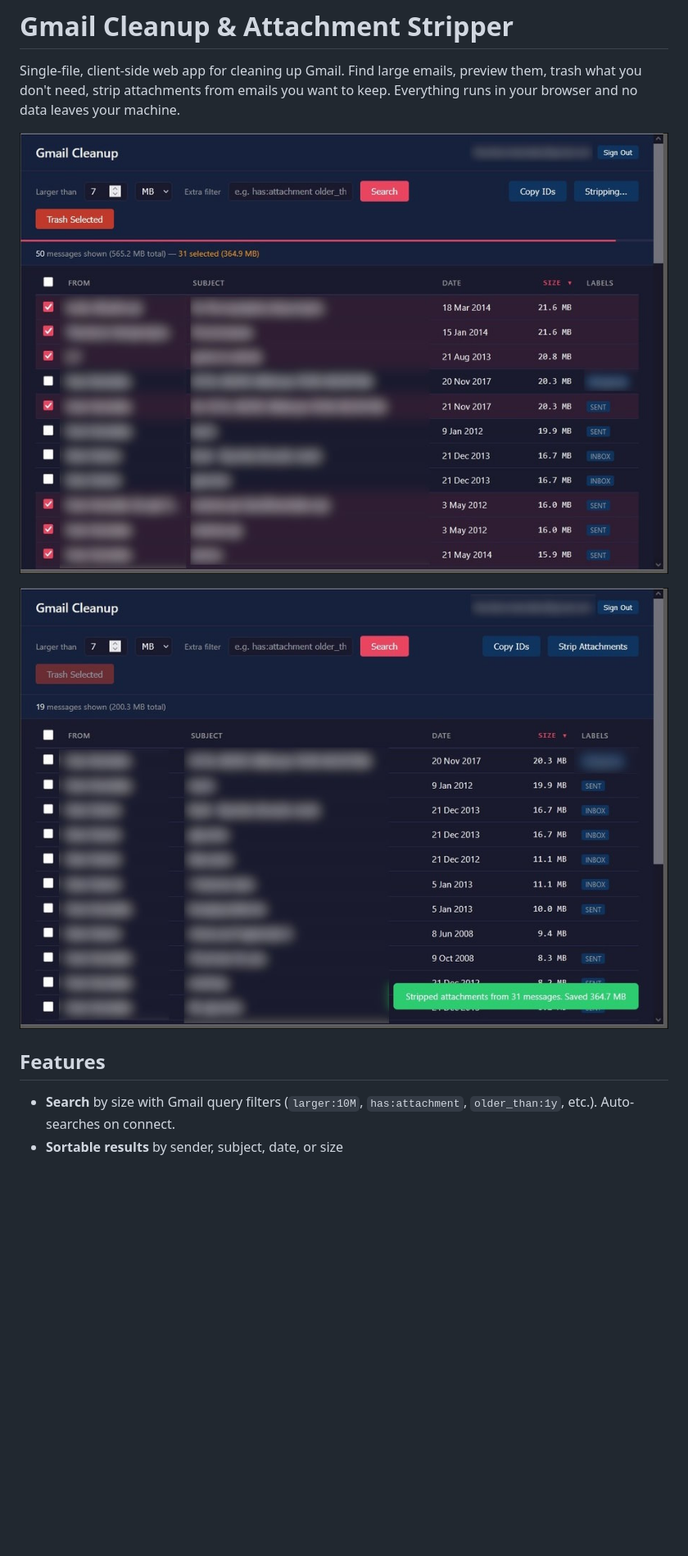
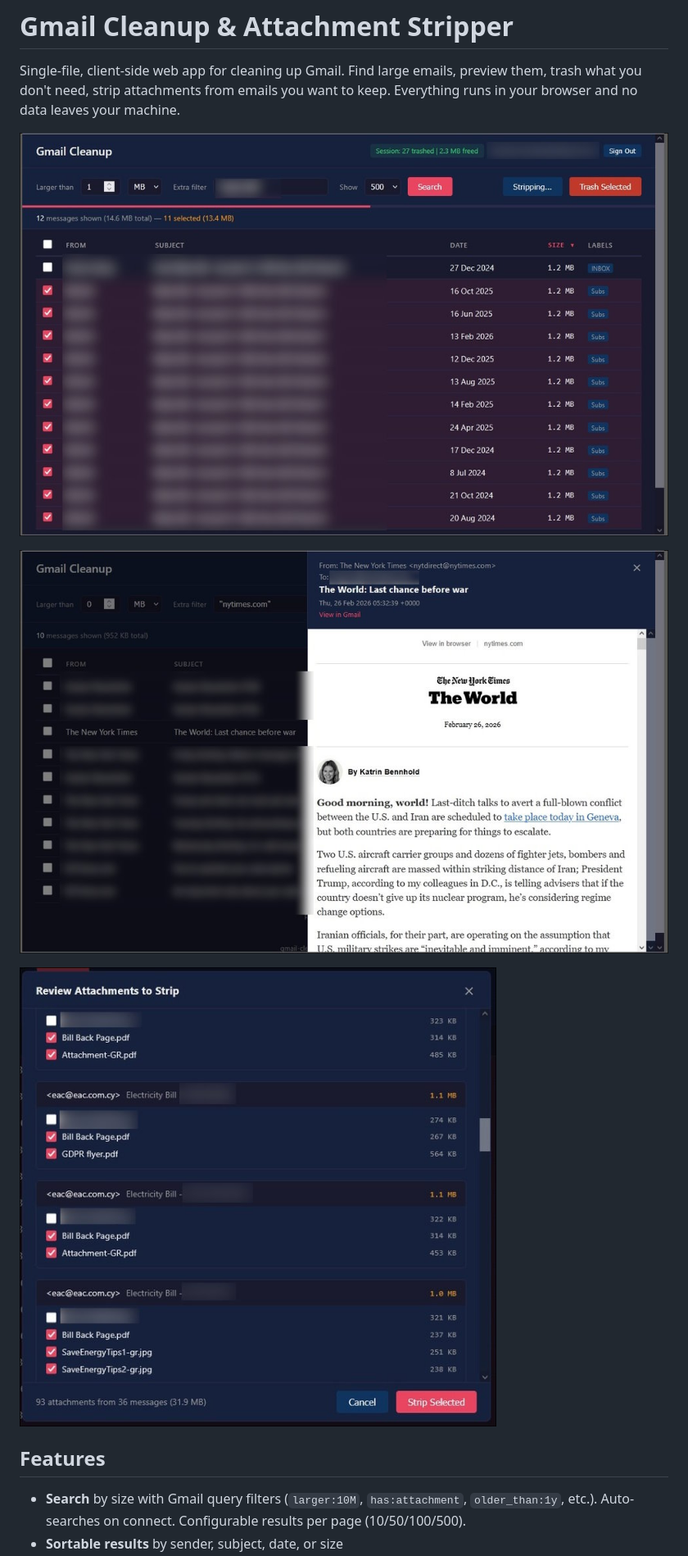
Before and after one commit to fanis/gmail-cleanup-attachments, a Markdown page: README.md, the part around one of its changes. Shown at 82% size. GitHub-like rendering; pictures changed too: screenshot-main.jpg (added), screenshot-preview.jpg (added), screenshot-result.jpg (deleted); blank space fills up the shorter version.

```diff
--- a/README.md
+++ b/README.md
@@ -2,11 +2,13 @@
 
 Single-file, client-side web app for cleaning up Gmail. Find large emails, preview them, trash what you don't need, strip attachments from emails you want to keep. Everything runs in your browser and no data leaves your machine.
 
-![Selecting emails for attachment stripping](screenshot-select.jpg)
+![Main view with session stats, selections, and labels](screenshot-main.jpg)
 
-![Result after stripping 31 messages, 364.7 MB saved](screenshot-result.jpg)
+![Email preview with rendered HTML body](screenshot-preview.jpg)
+
+![Selective attachment stripping review](screenshot-strip-review.jpg)
 
 ## Features
 
-- **Search** by size with Gmail query filters (`larger:10M`, `has:attachment`, `older_than:1y`, etc.). Auto-searches on connect.
+- **Search** by size with Gmail query filters (`larger:10M`, `has:attachment`, `older_than:1y`, etc.). Auto-searches on connect. Configurable results per page (10/50/100/500).
 - **Sortable results** by sender, subject, date, or size
```
Also changed, not shown: other parts of README.md (+8 -7 lines), 1 other file.
